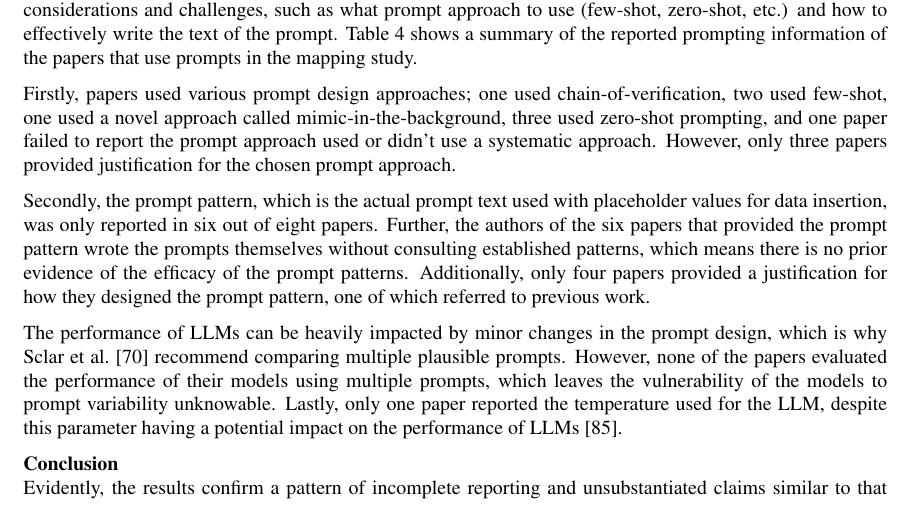
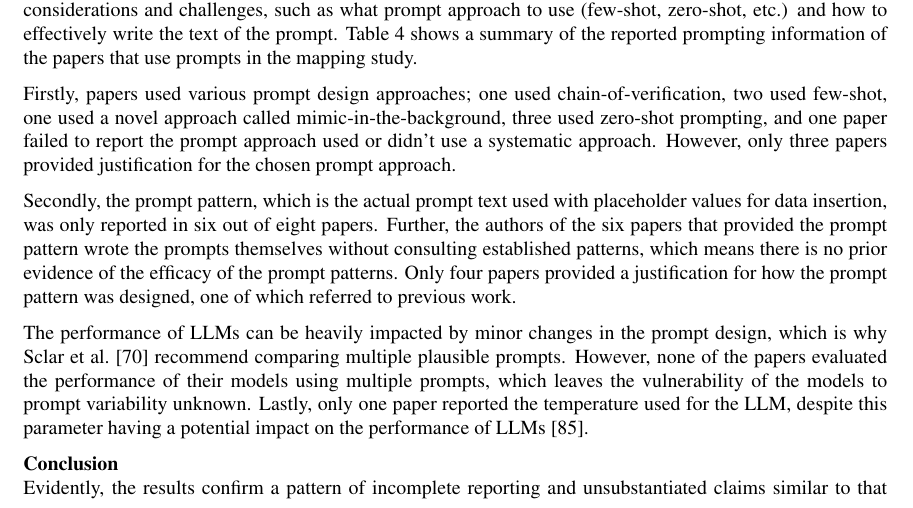
Before and after one commit to rubenvdz/Master-Thesis-Enhancing-the-ECSER-pipeline, a LaTeX thesis (Thesis/main.tex): part of page 17 of 36, cut so that both start at the same text. Compiled offline with pdfLaTeX.

Commit message:
Change last paragraph RQ1

```diff
--- a/Thesis/main.tex
+++ b/Thesis/main.tex
@@ -449,9 +449,9 @@ Eight of the papers used prompting to obtain results from pre-trained LLMs, whic
 
 Firstly, papers used various prompt design approaches; one used chain-of-verification, two used few-shot, one used a novel approach called mimic-in-the-background, three used zero-shot prompting, and one paper failed to report the prompt approach used or didn't use a systematic approach. However, only three papers provided justification for the chosen prompt approach.
 
-Secondly, the prompt pattern, which is the actual prompt text used with placeholder values for data insertion, was only reported in six out of eight papers. Further, the authors of the six papers that provided the prompt pattern wrote the prompts themselves without consulting established patterns, which means there is no prior evidence of the efficacy of the prompt patterns. Additionally, only four papers provided a justification for how they designed the prompt pattern, one of which referred to previous work.
+Secondly, the prompt pattern, which is the actual prompt text used with placeholder values for data insertion, was only reported in six out of eight papers. Further, the authors of the six papers that provided the prompt pattern wrote the prompts themselves without consulting established patterns, which means there is no prior evidence of the efficacy of the prompt patterns. Only four papers provided a justification for how the prompt pattern was designed, one of which referred to previous work.
 
-The performance of LLMs can be heavily impacted by minor changes in the prompt design, which is why \textcite{sclar2024quantifyinglanguagemodelssensitivity} recommend comparing multiple plausible prompts. However, none of the papers evaluated the performance of their models using multiple prompts, which leaves the vulnerability of the models to prompt variability unknowable. Lastly, only one paper reported the temperature used for the LLM, despite this parameter having a potential impact on the performance of LLMs \cite{peeperkorn2024}.
+The performance of LLMs can be heavily impacted by minor changes in the prompt design, which is why \textcite{sclar2024quantifyinglanguagemodelssensitivity} recommend comparing multiple plausible prompts. However, none of the papers evaluated the performance of their models using multiple prompts, which leaves the vulnerability of the models to prompt variability unknown. Lastly, only one paper reported the temperature used for the LLM, despite this parameter having a potential impact on the performance of LLMs \cite{peeperkorn2024}.
 
 \textbf{Conclusion}\\
 Evidently, the results confirm a pattern of incomplete reporting and unsubstantiated claims similar to that found previously in the fields of ML4SE \cite{Dellanna2022} and LLM4SE \cite{hou2024}. Metrics such as the AUC, ROC plots, the MCC, the full confusion matrix and metrics related to the calibration, fairness and robustness of LLMs go completely or almost completely unreported.
```
